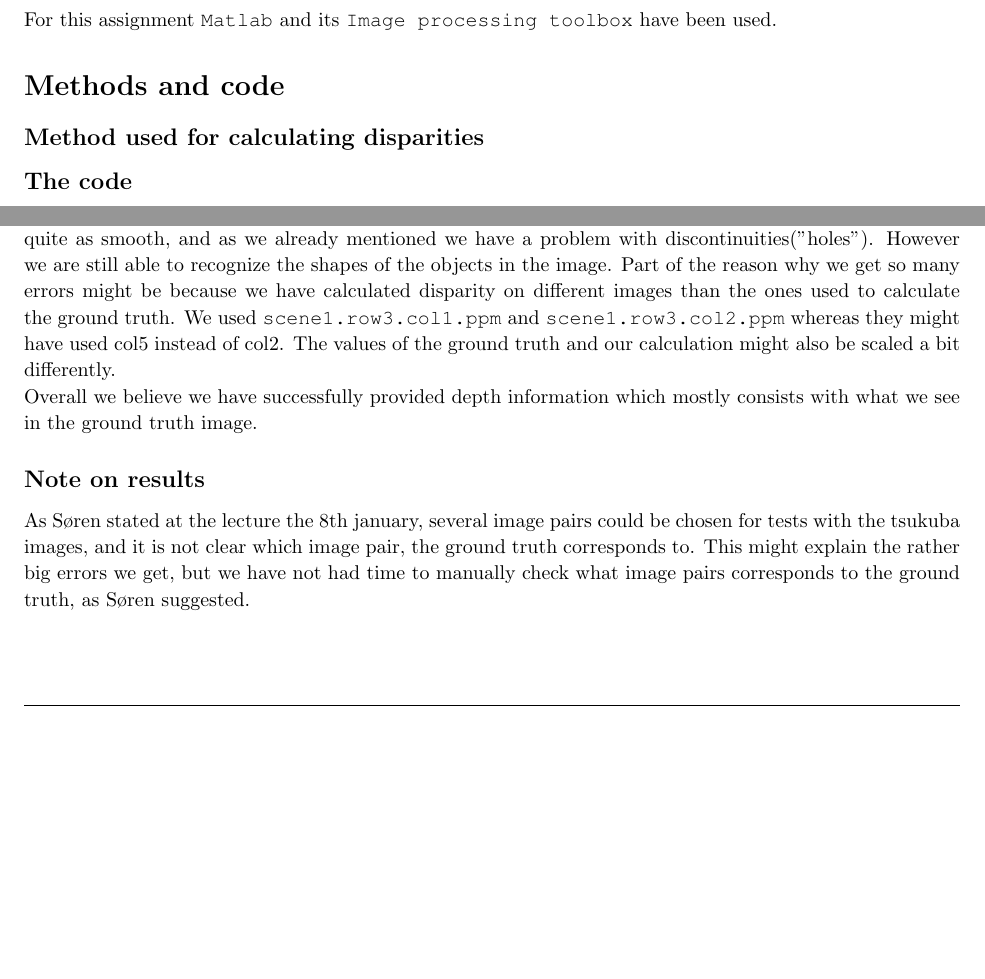
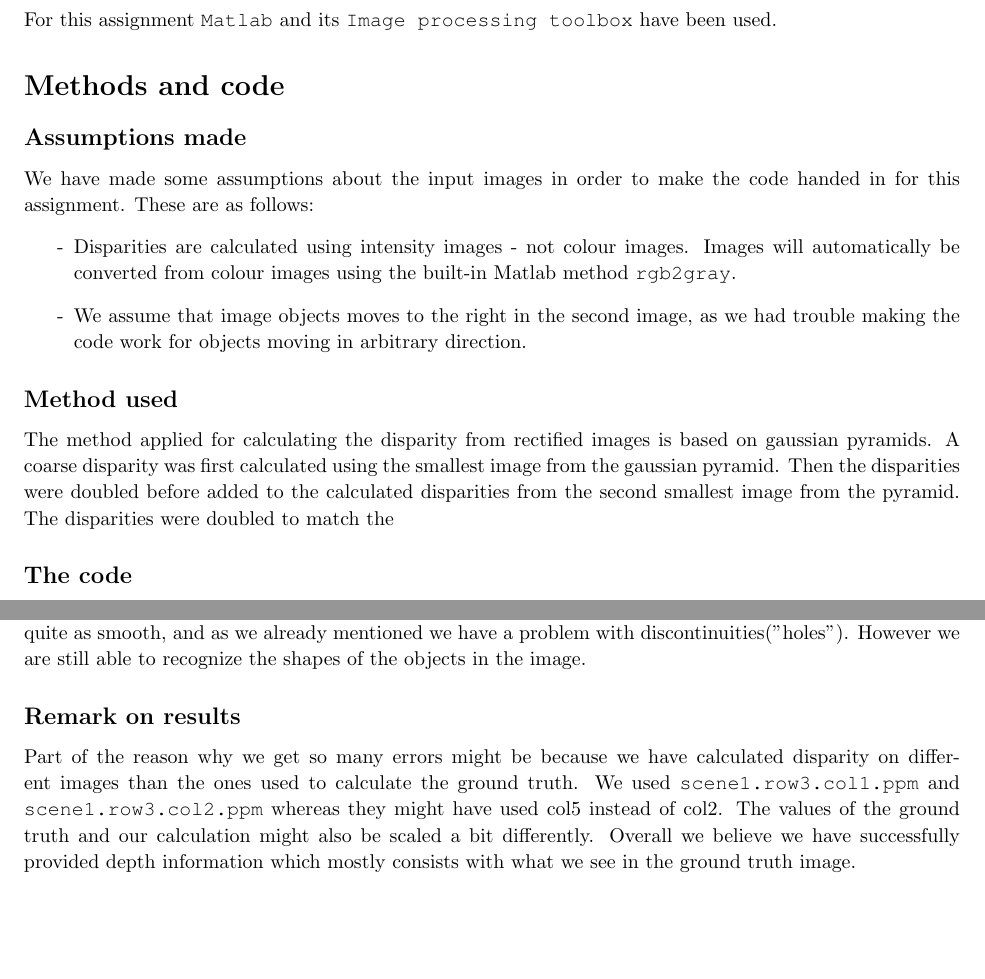
Before and after one commit to stoffer150/VIP, a LaTeX problem sheet (assignment3/report.tex): two parts of pages 3 and 7 of 7, joined at a grey line, cut so that both start at the same text, the shorter picture padded with empty space. Compiled offline with pdfLaTeX.

Commit message:
Partly written methods section.

```diff
--- a/assignment3/report.tex
+++ b/assignment3/report.tex
@@ -211,7 +211,16 @@ For this assignment \texttt{Matlab} and its \texttt{Image processing toolbox} ha
 
 \begin{homeworkProblem}[Methods and code]
 
-\begin{homeworkSubProblem}[Method used for calculating disparities]
+\begin{homeworkSubProblem}[Assumptions made]
+We have made some assumptions about the input images in order to make the code handed in for this assignment. These are as follows:
+\begin{itemize}
+\item[-] Disparities are calculated using intensity images - not colour images. Images will automatically be converted from colour images using the built-in Matlab method \texttt{rgb2gray}.
+\item[-] We assume that image objects moves to the right in the second image, as we had trouble making the code work for objects moving in arbitrary direction.
+\end{itemize}
+\end{homeworkSubProblem}
+
+\begin{homeworkSubProblem}[Method used]
+The method applied for calculating the disparity from rectified images is based on gaussian pyramids. A coarse disparity was first calculated using the smallest image from the gaussian pyramid. Then the disparities were doubled before added to the calculated disparities from the second smallest image from the pyramid. The disparities were doubled to match the
 
 \end{homeworkSubProblem}
 
@@ -433,14 +442,12 @@ For few scale levels we seem to get fewer large errors when the kernel size is s
 	\label{fig:error}
 \end{figure}
 
-Looking at figure \ref{fig:disparities}p, again the disparity calculation which we read from the tables is our most successful result, we see that we got most of it right. Form our calculations the lamp is closest to us, following part of the bust's face, the rest of the bust, the table and everything on it, then the camera and lastly the bookcase in the background. This is exactly the order we see in the ground truth image, though our edges are not quite as smooth, and as we already mentioned we have a problem with discontinuities("holes"). However we are still able to recognize the shapes of the objects in the image. Part of the reason why we get so many errors might be because we have calculated disparity on different images than the ones used to calculate the ground truth. We used \texttt{scene1.row3.col1.ppm} and \texttt{scene1.row3.col2.ppm} whereas they might have used col5 instead of col2. The values of the ground truth and our calculation might also be scaled a bit differently.
-
-Overall we believe we have successfully provided depth information which mostly consists with what we see in the ground truth image.
+Looking at figure \ref{fig:disparities}p, again the disparity calculation which we read from the tables is our most successful result, we see that we got most of it right. Form our calculations the lamp is closest to us, following part of the bust's face, the rest of the bust, the table and everything on it, then the camera and lastly the bookcase in the background. This is exactly the order we see in the ground truth image, though our edges are not quite as smooth, and as we already mentioned we have a problem with discontinuities("holes"). However we are still able to recognize the shapes of the objects in the image.
 
 \end{homeworkSubProblem}
 
-\begin{homeworkSubProblem}[Note on results]
-As Søren stated at the lecture the 8th january, several image pairs could be chosen for tests with the tsukuba images, and it is not clear which image pair, the ground truth corresponds to. This might explain the rather big errors we get, but we have not had time to manually check what image pairs corresponds to the ground truth, as Søren suggested.
+\begin{homeworkSubProblem}[Remark on results]
+Part of the reason why we get so many errors might be because we have calculated disparity on different images than the ones used to calculate the ground truth. We used \texttt{scene1.row3.col1.ppm} and \texttt{scene1.row3.col2.ppm} whereas they might have used col5 instead of col2. The values of the ground truth and our calculation might also be scaled a bit differently. Overall we believe we have successfully provided depth information which mostly consists with what we see in the ground truth image.
 \end{homeworkSubProblem}
 
 \end{homeworkProblem}
```
